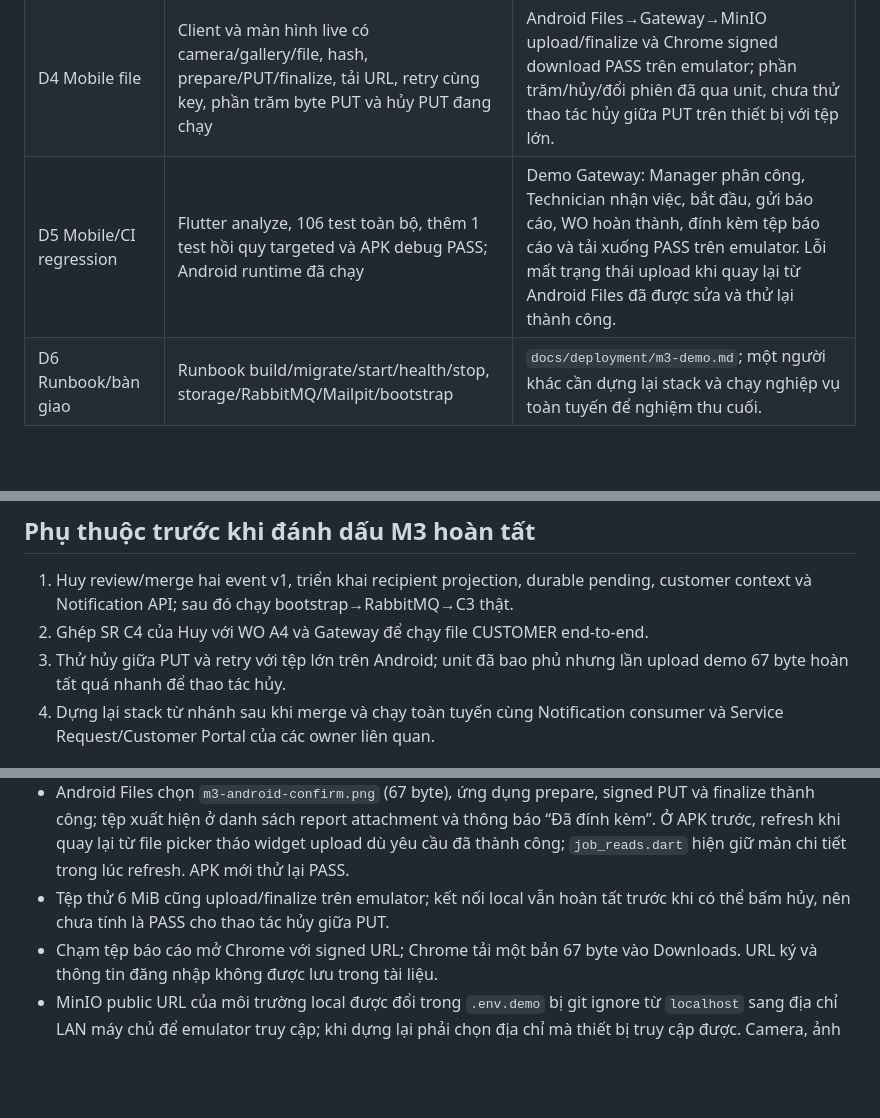
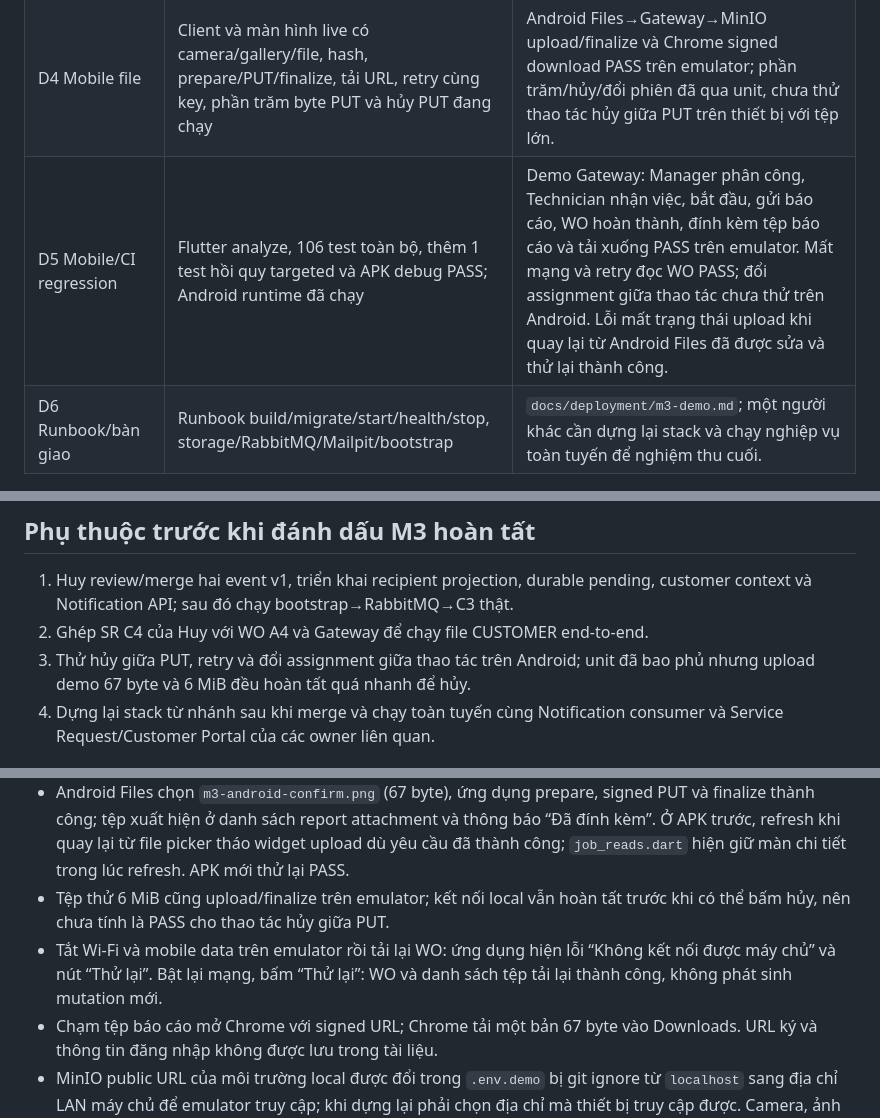
Before and after one commit to neyugn261/pbl6-saas-equipment, a Markdown page: docs/planning/m3-nguyen-status-2026-11-02.md, 3 parts joined by grey strips. Rendered like a GitHub page; blank space fills up the shorter version.

Commit message:
docs(m3): record Android network recovery smoke

```diff
--- a/docs/planning/m3-nguyen-status-2026-11-02.md
+++ b/docs/planning/m3-nguyen-status-2026-11-02.md
@@ -11,7 +11,7 @@ trước khi ghép consumer Notification.
 | D2 compose staging/demo | Đã có image, migrate gate, service health, volume và network riêng | `docs/deployment/m3-demo.md`; backend image mới build, migration/seed demo PASS, Identity mới healthy và kết nối RabbitMQ, Mailpit đã nhận thư. |
 | D3 Gateway + MinIO | Public mapping Notification/SR và signed storage theo runbook; private bucket | Gateway→MinIO signed PUT/GET smoke đã ghi trong runbook. SR C4/controller và Notification API thật phụ thuộc owner Huy. |
 | D4 Mobile file | Client và màn hình live có camera/gallery/file, hash, prepare/PUT/finalize, tải URL, retry cùng key, phần trăm byte PUT và hủy PUT đang chạy | Android Files→Gateway→MinIO upload/finalize và Chrome signed download PASS trên emulator; phần trăm/hủy/đổi phiên đã qua unit, chưa thử thao tác hủy giữa PUT trên thiết bị với tệp lớn. |
-| D5 Mobile/CI regression | Flutter analyze, 106 test toàn bộ, thêm 1 test hồi quy targeted và APK debug PASS; Android runtime đã chạy | Demo Gateway: Manager phân công, Technician nhận việc, bắt đầu, gửi báo cáo, WO hoàn thành, đính kèm tệp báo cáo và tải xuống PASS trên emulator. Lỗi mất trạng thái upload khi quay lại từ Android Files đã được sửa và thử lại thành công. |
+| D5 Mobile/CI regression | Flutter analyze, 106 test toàn bộ, thêm 1 test hồi quy targeted và APK debug PASS; Android runtime đã chạy | Demo Gateway: Manager phân công, Technician nhận việc, bắt đầu, gửi báo cáo, WO hoàn thành, đính kèm tệp báo cáo và tải xuống PASS trên emulator. Mất mạng và retry đọc WO PASS; đổi assignment giữa thao tác chưa thử trên Android. Lỗi mất trạng thái upload khi quay lại từ Android Files đã được sửa và thử lại thành công. |
 | D6 Runbook/bàn giao | Runbook build/migrate/start/health/stop, storage/RabbitMQ/Mailpit/bootstrap | `docs/deployment/m3-demo.md`; một người khác cần dựng lại stack và chạy nghiệp vụ toàn tuyến để nghiệm thu cuối. |
 
 ## Lệnh kiểm tra D1 đã chạy
@@ -32,8 +32,8 @@ trước khi ghép consumer Notification.
 1. Huy review/merge hai event v1, triển khai recipient projection, durable pending,
    customer context và Notification API; sau đó chạy bootstrap→RabbitMQ→C3 thật.
 2. Ghép SR C4 của Huy với WO A4 và Gateway để chạy file CUSTOMER end-to-end.
-3. Thử hủy giữa PUT và retry với tệp lớn trên Android; unit đã bao phủ nhưng
-   lần upload demo 67 byte hoàn tất quá nhanh để thao tác hủy.
+3. Thử hủy giữa PUT, retry và đổi assignment giữa thao tác trên Android; unit
+   đã bao phủ nhưng upload demo 67 byte và 6 MiB đều hoàn tất quá nhanh để hủy.
 4. Dựng lại stack từ nhánh sau khi merge và chạy toàn tuyến cùng Notification
    consumer và Service Request/Customer Portal của các owner liên quan.
 
@@ -50,6 +50,9 @@ trước khi ghép consumer Notification.
   chi tiết trong lúc refresh. APK mới thử lại PASS.
 - Tệp thử 6 MiB cũng upload/finalize trên emulator; kết nối local vẫn hoàn tất
   trước khi có thể bấm hủy, nên chưa tính là PASS cho thao tác hủy giữa PUT.
+- Tắt Wi-Fi và mobile data trên emulator rồi tải lại WO: ứng dụng hiện lỗi
+  “Không kết nối được máy chủ” và nút “Thử lại”. Bật lại mạng, bấm “Thử lại”:
+  WO và danh sách tệp tải lại thành công, không phát sinh mutation mới.
 - Chạm tệp báo cáo mở Chrome với signed URL; Chrome tải một bản 67 byte vào
   Downloads. URL ký và thông tin đăng nhập không được lưu trong tài liệu.
 - MinIO public URL của môi trường local được đổi trong `.env.demo` bị git ignore
```
